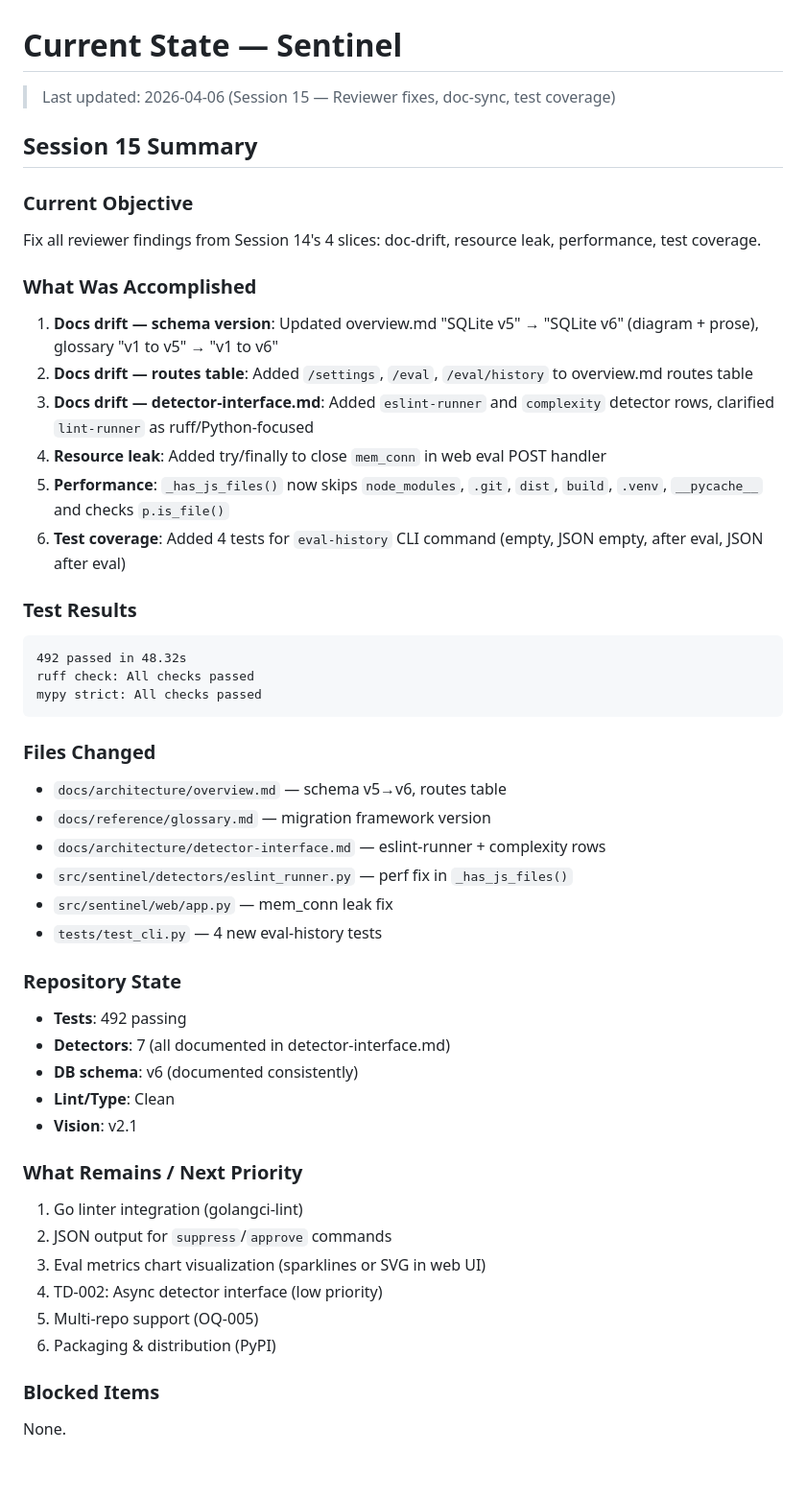
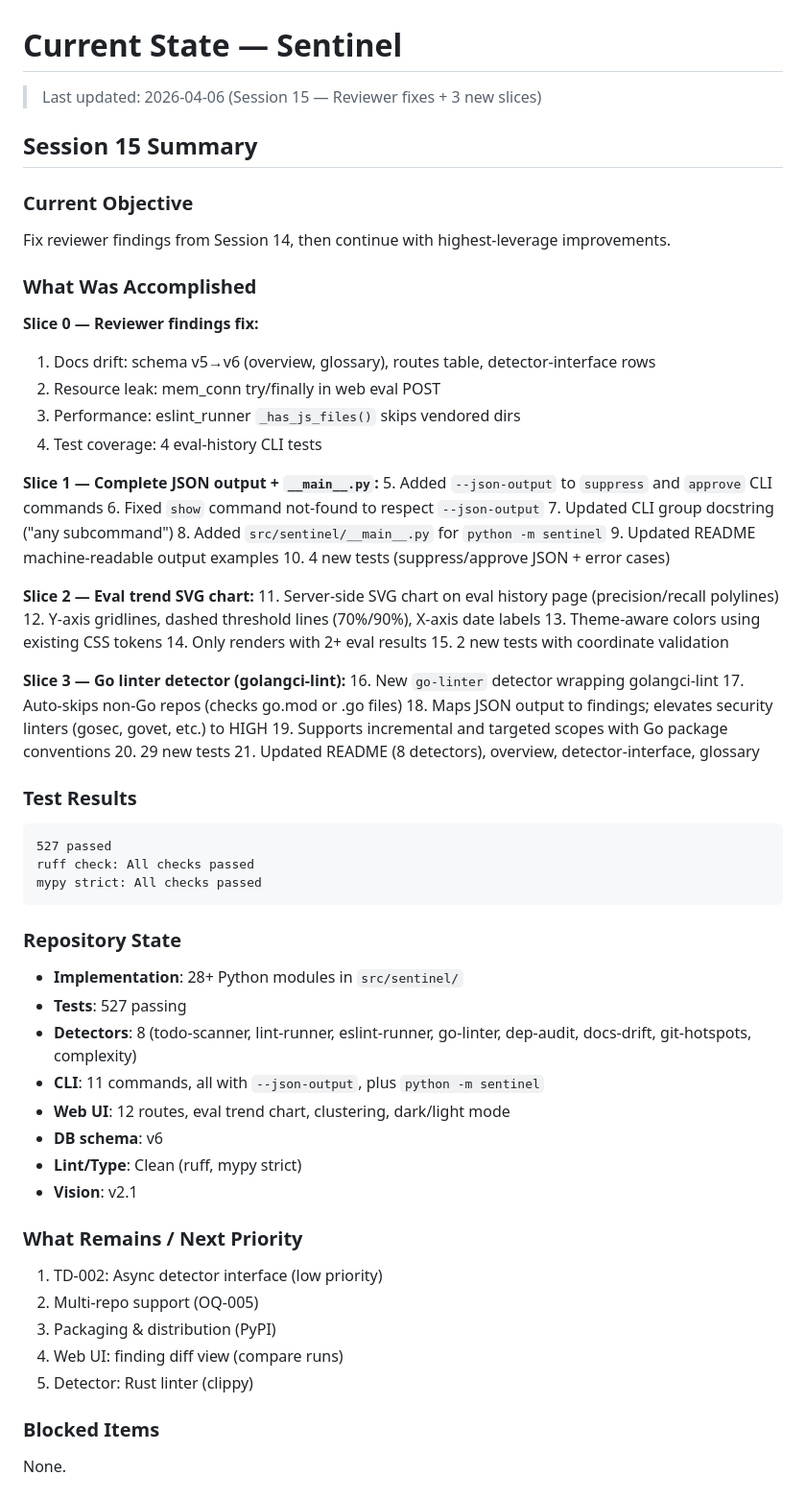
Before and after one commit to jcentner/sentinel, a Markdown page: roadmap/CURRENT-STATE.md, the part around the change. Shown at 96% size. Drawn GitHub-style; blank space fills up the shorter version.

Commit message:
docs(project): update CURRENT-STATE.md checkpoint for Session 15

````diff
--- a/roadmap/CURRENT-STATE.md
+++ b/roadmap/CURRENT-STATE.md
@@ -1,50 +1,66 @@
 # Current State — Sentinel
 
-> Last updated: 2026-04-06 (Session 15 — Reviewer fixes, doc-sync, test coverage)
+> Last updated: 2026-04-06 (Session 15 — Reviewer fixes + 3 new slices)
 
 ## Session 15 Summary
 
 ### Current Objective
-Fix all reviewer findings from Session 14's 4 slices: doc-drift, resource leak, performance, test coverage.
+Fix reviewer findings from Session 14, then continue with highest-leverage improvements.
 
 ### What Was Accomplished
 
-1. **Docs drift — schema version**: Updated overview.md "SQLite v5" → "SQLite v6" (diagram + prose), glossary "v1 to v5" → "v1 to v6"
-2. **Docs drift — routes table**: Added `/settings`, `/eval`, `/eval/history` to overview.md routes table
-3. **Docs drift — detector-interface.md**: Added `eslint-runner` and `complexity` detector rows, clarified `lint-runner` as ruff/Python-focused
-4. **Resource leak**: Added try/finally to close `mem_conn` in web eval POST handler
-5. **Performance**: `_has_js_files()` now skips `node_modules`, `.git`, `dist`, `build`, `.venv`, `__pycache__` and checks `p.is_file()`
-6. **Test coverage**: Added 4 tests for `eval-history` CLI command (empty, JSON empty, after eval, JSON after eval)
+**Slice 0 — Reviewer findings fix:**
+1. Docs drift: schema v5→v6 (overview, glossary), routes table, detector-interface rows
+2. Resource leak: mem_conn try/finally in web eval POST
+3. Performance: eslint_runner `_has_js_files()` skips vendored dirs
+4. Test coverage: 4 eval-history CLI tests
+
+**Slice 1 — Complete JSON output + `__main__.py`:**
+5. Added `--json-output` to `suppress` and `approve` CLI commands
+6. Fixed `show` command not-found to respect `--json-output`
+7. Updated CLI group docstring ("any subcommand")
+8. Added `src/sentinel/__main__.py` for `python -m sentinel`
+9. Updated README machine-readable output examples
+10. 4 new tests (suppress/approve JSON + error cases)
+
+**Slice 2 — Eval trend SVG chart:**
+11. Server-side SVG chart on eval history page (precision/recall polylines)
+12. Y-axis gridlines, dashed threshold lines (70%/90%), X-axis date labels
+13. Theme-aware colors using existing CSS tokens
+14. Only renders with 2+ eval results
+15. 2 new tests with coordinate validation
+
+**Slice 3 — Go linter detector (golangci-lint):**
+16. New `go-linter` detector wrapping golangci-lint
+17. Auto-skips non-Go repos (checks go.mod or .go files)
+18. Maps JSON output to findings; elevates security linters (gosec, govet, etc.) to HIGH
+19. Supports incremental and targeted scopes with Go package conventions
+20. 29 new tests
+21. Updated README (8 detectors), overview, detector-interface, glossary
 
 ### Test Results
 ```
-492 passed in 48.32s
+527 passed
 ruff check: All checks passed
 mypy strict: All checks passed
 ```
 
-### Files Changed
-- `docs/architecture/overview.md` — schema v5→v6, routes table
-- `docs/reference/glossary.md` — migration framework version
-- `docs/architecture/detector-interface.md` — eslint-runner + complexity rows
-- `src/sentinel/detectors/eslint_runner.py` — perf fix in `_has_js_files()`
-- `src/sentinel/web/app.py` — mem_conn leak fix
-- `tests/test_cli.py` — 4 new eval-history tests
-
 ### Repository State
-- **Tests**: 492 passing
-- **Detectors**: 7 (all documented in detector-interface.md)
-- **DB schema**: v6 (documented consistently)
-- **Lint/Type**: Clean
+- **Implementation**: 28+ Python modules in `src/sentinel/`
+- **Tests**: 527 passing
+- **Detectors**: 8 (todo-scanner, lint-runner, eslint-runner, go-linter, dep-audit, docs-drift, git-hotspots, complexity)
+- **CLI**: 11 commands, all with `--json-output`, plus `python -m sentinel`
+- **Web UI**: 12 routes, eval trend chart, clustering, dark/light mode
+- **DB schema**: v6
+- **Lint/Type**: Clean (ruff, mypy strict)
 - **Vision**: v2.1
 
 ### What Remains / Next Priority
-1. Go linter integration (golangci-lint)
-2. JSON output for `suppress`/`approve` commands
-3. Eval metrics chart visualization (sparklines or SVG in web UI)
-4. TD-002: Async detector interface (low priority)
-5. Multi-repo support (OQ-005)
-6. Packaging & distribution (PyPI)
+1. TD-002: Async detector interface (low priority)
+2. Multi-repo support (OQ-005)
+3. Packaging & distribution (PyPI)
+4. Web UI: finding diff view (compare runs)
+5. Detector: Rust linter (clippy)
 
 ### Blocked Items
 None.
````
